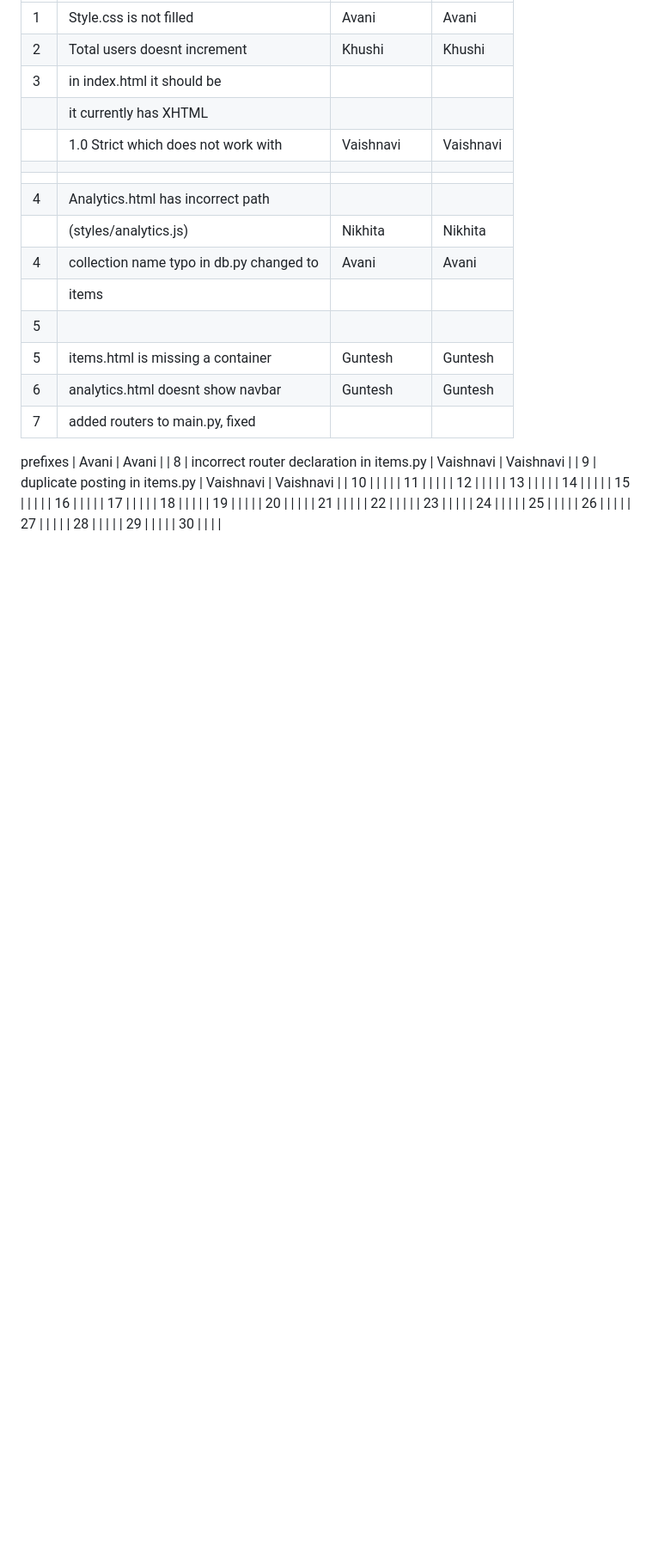
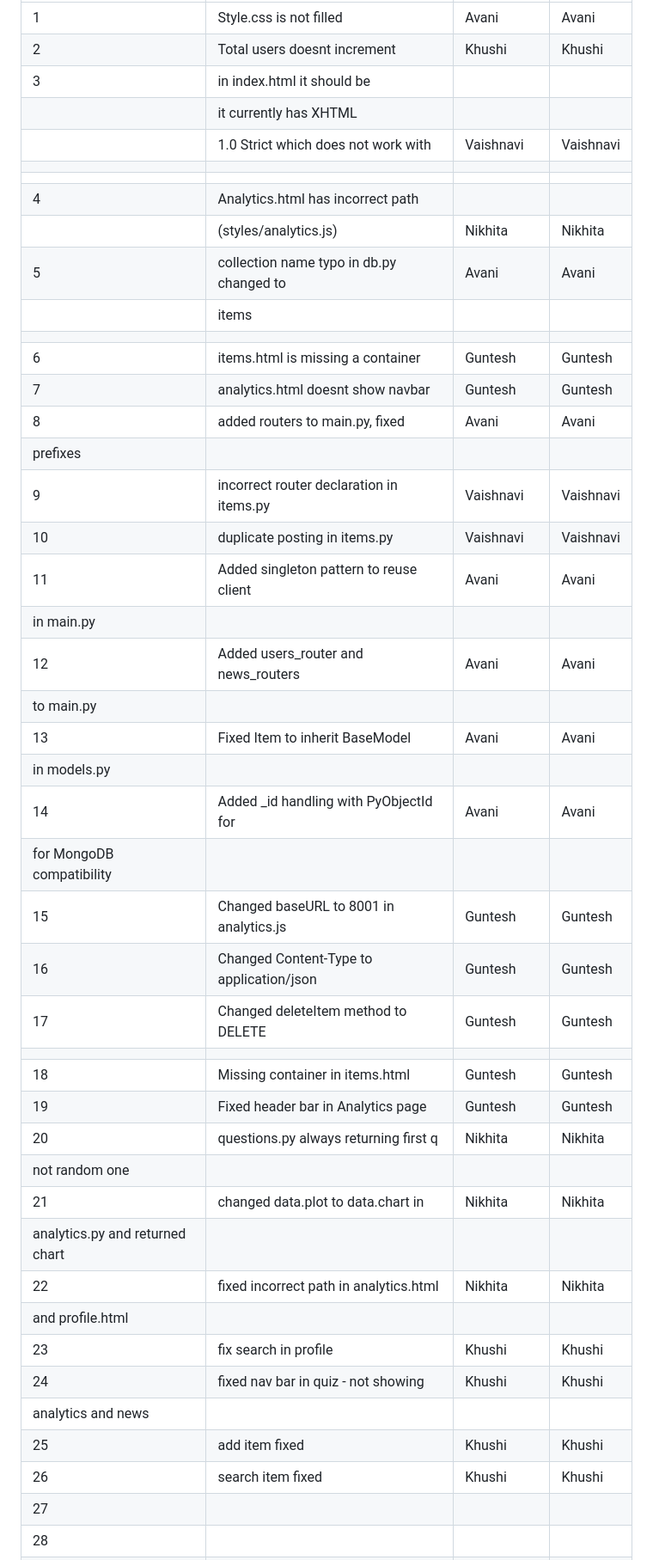
Before and after one commit to Astr0Lynx/lab12, a Markdown page: README.md, the part around the change. Shown at 86% size. Drawn GitHub-style; blank space fills up the shorter version.

Commit message:
final readme

```diff
--- a/README.md
+++ b/README.md
@@ -46,33 +46,40 @@
 |     |                                          |               |              |
 | 4   | Analytics.html has incorrect path        |               |              |
 |     |  (styles/analytics.js)                   |   Nikhita     |   Nikhita    |
-| 4   | collection name typo in db.py changed to |     Avani     |    Avani     |
+| 5   | collection name typo in db.py changed to |     Avani     |    Avani     |
 |     |  items                                   |               |              |
-| 5   |                                          |               |              |
-| 5   | items.html is missing a container        |   Guntesh     |   Guntesh    |
-| 6   |    analytics.html doesnt show navbar     |   Guntesh     |   Guntesh    |
-| 7   |   added routers to main.py, fixed
-
-prefixes                                         |   Avani       |     Avani    |
-| 8   | incorrect router declaration in items.py |  Vaishnavi    |   Vaishnavi  |
-| 9   | duplicate posting in items.py            |  Vaishnavi    |   Vaishnavi  |
-| 10  |                                          |               |              |
-| 11  |                                          |               |              |
-| 12  |                                          |               |              |
-| 13  |                                          |               |              |
-| 14  |                                          |               |              |
-| 15  |                                          |               |              |
-| 16  |                                          |               |              |
-| 17  |                                          |               |              |
-| 18  |                                          |               |              |
-| 19  |                                          |               |              |
-| 20  |                                          |               |              |
-| 21  |                                          |               |              |
-| 22  |                                          |               |              |
-| 23  |                                          |               |              |
-| 24  |                                          |               |              |
-| 25  |                                          |               |              |
-| 26  |                                          |               |              |
+|     |                                          |               |              |
+| 6   | items.html is missing a container        |   Guntesh     |   Guntesh    |
+| 7   |    analytics.html doesnt show navbar     |   Guntesh     |   Guntesh    |
+| 8   |   added routers to main.py, fixed        |   Avani       |     Avani    |
+                prefixes                         |               |              |
+| 9   | incorrect router declaration in items.py |  Vaishnavi    |   Vaishnavi  |
+| 10  | duplicate posting in items.py            |  Vaishnavi    |   Vaishnavi  |
+| 11  | Added singleton pattern to reuse client  |    Avani      |    Avani     |
+        in  main.py                              |               |              |
+| 12  | Added users_router and  news_routers     |    Avani      |    Avani     |
+        to main.py                               |               |              |
+| 13  |   Fixed Item to inherit BaseModel        |    Avani      |    Avani     |
+        in models.py                             |               |              |
+| 14  | Added _id handling with PyObjectId for   |    Avani      |    Avani     |
+        for MongoDB compatibility                |               |              |
+| 15  | Changed baseURL to 8001 in analytics.js  |   Guntesh     |   Guntesh    |
+| 16  | Changed Content-Type to application/json |   Guntesh     |   Guntesh    |
+| 17  | Changed deleteItem method to DELETE      |   Guntesh     |   Guntesh    |
+|     | <these changes in items.js>              |               |              |
+| 18  | Missing container in items.html          |   Guntesh     |   Guntesh    |
+| 19  | Fixed header bar in Analytics page       |   Guntesh     |   Guntesh    |
+| 20  | questions.py  always returning first q   |   Nikhita     |   Nikhita    |
+        not random one                           |               |              |
+| 21  | changed data.plot to data.chart in       |   Nikhita     |   Nikhita    |
+        analytics.py  and returned chart         |               |              |
+| 22  |  fixed incorrect path in analytics.html  |   Nikhita     |   Nikhita    |
+        and profile.html                         |               |              |
+| 23  | fix search in profile                    |    Khushi     |    Khushi    |
+| 24  | fixed nav bar in quiz - not showing      |    Khushi     |    Khushi    |
+        analytics and news                       |               |              |
+| 25  |  add item fixed                          |    Khushi     |    Khushi    |
+| 26  |  search item fixed                       |    Khushi     |    Khushi    |
 | 27  |                                          |               |              |
 | 28  |                                          |               |              |
 | 29  |                                          |               |              |
```
